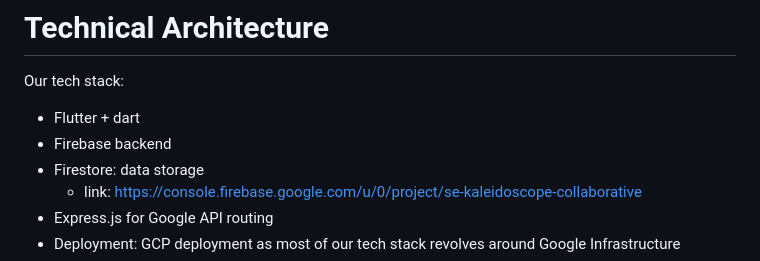
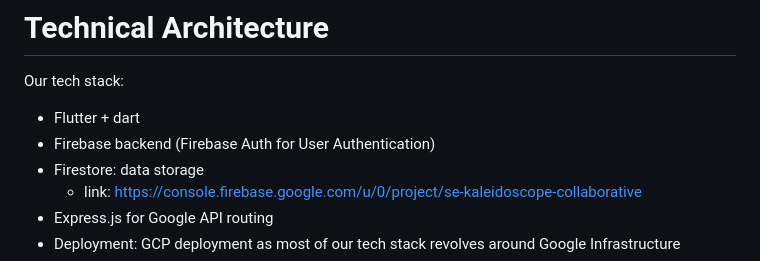
Before and after one commit to BU-Spark/se-kaleidoscope-collaborative, a Markdown page: README.md, the part around the change. GitHub-like rendering.

```diff
--- a/README.md
+++ b/README.md
@@ -15,7 +15,7 @@ Kaleidoscope Collaborative aims to address the challenge faced by individuals wi
 
 Our tech stack:
 - Flutter + dart
-- Firebase backend
+- Firebase backend (Firebase Auth for User Authentication)
 - Firestore: data storage
      - link: https://console.firebase.google.com/u/0/project/se-kaleidoscope-collaborative
 - Express.js for Google API routing
```
